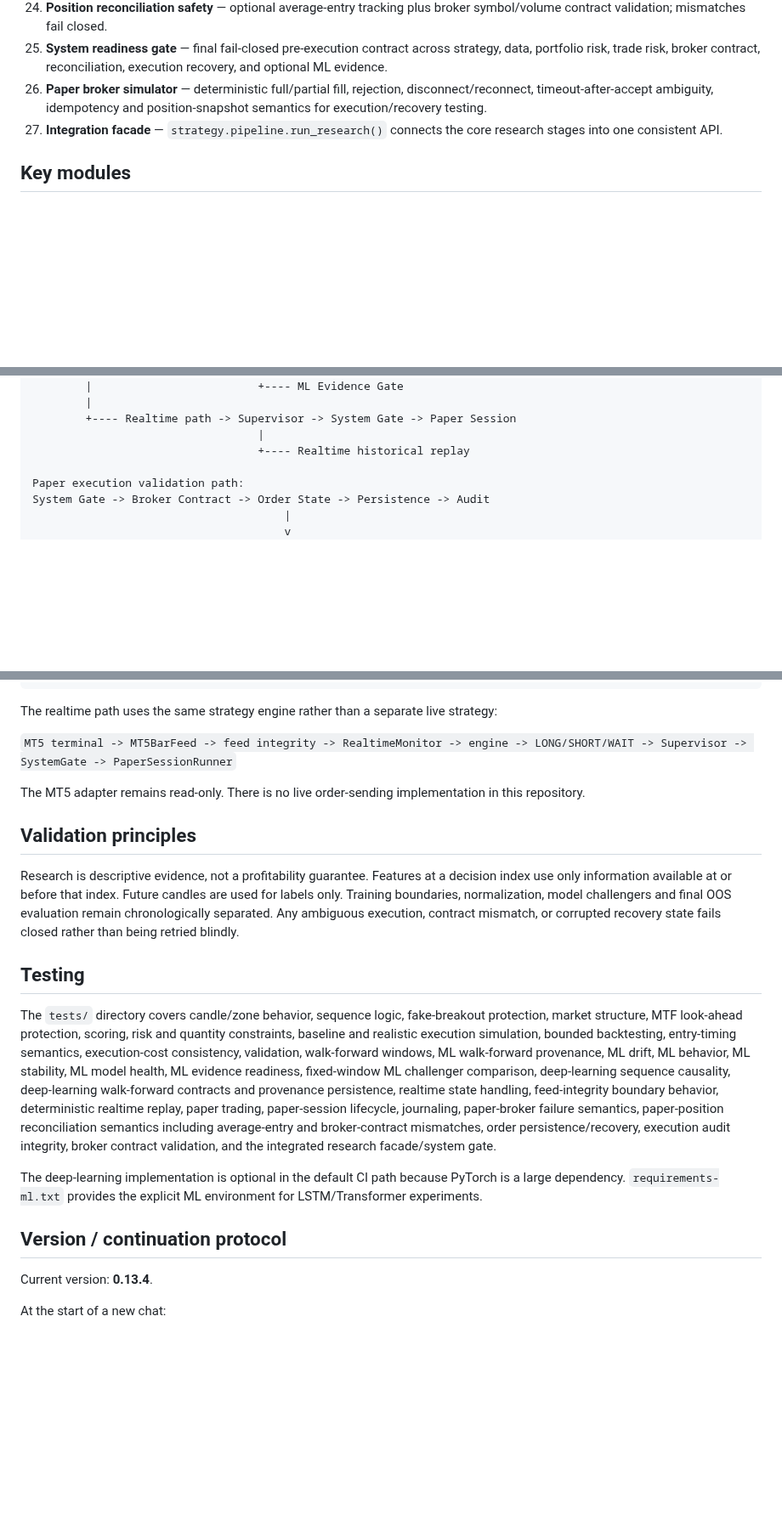
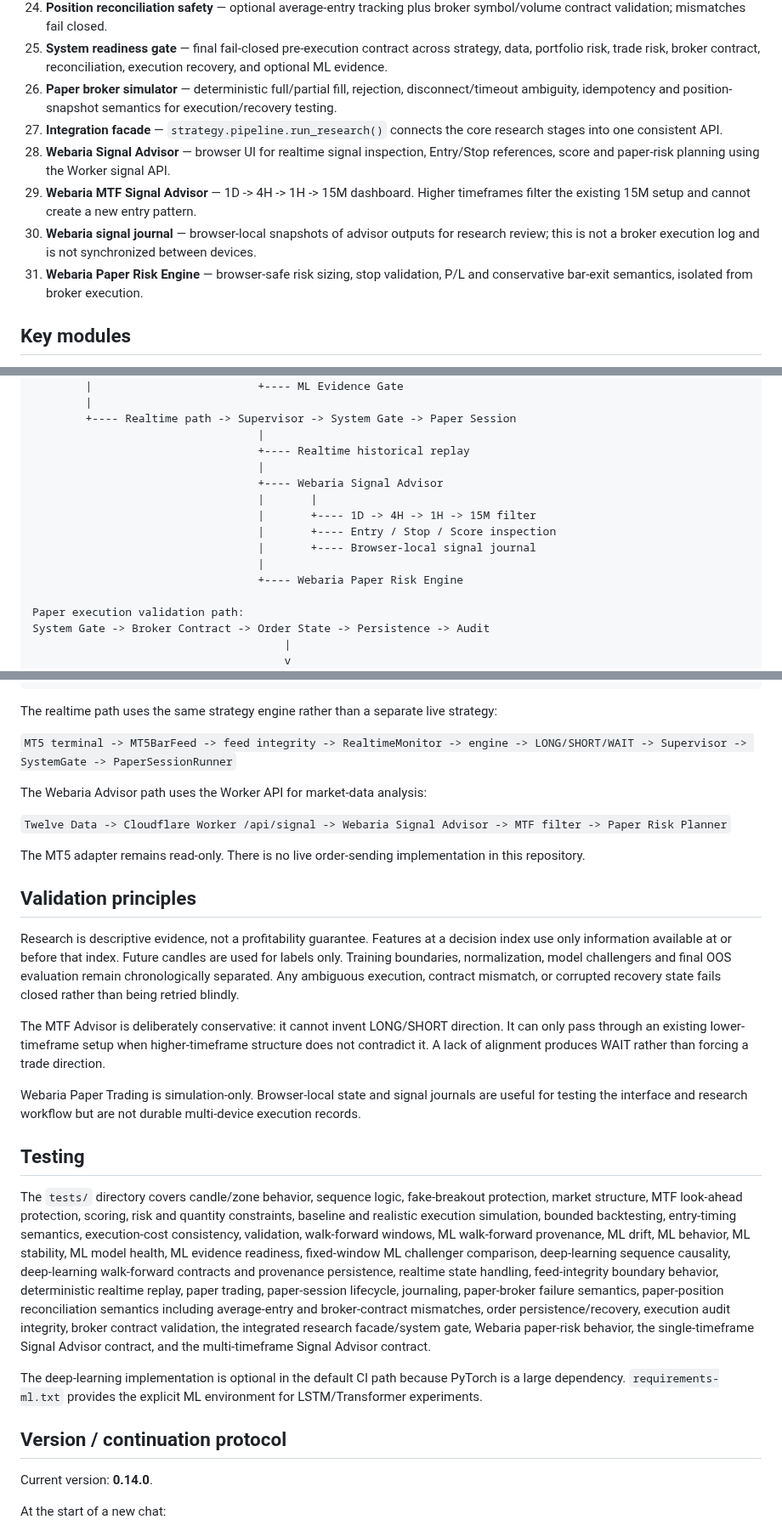
Before and after one commit to nongamertvchop-hue/Ariatrading, a Markdown page: README.md, 3 parts joined by grey strips. Shown at 85% size. Drawn GitHub-style; blank space fills up the shorter version.

Commit message:
docs: document MTF signal advisor milestone

```diff
--- a/README.md
+++ b/README.md
@@ -43,8 +43,12 @@ The project is layered so every stage can be used together without duplicating s
 23. **Broker contract safety** — normalized symbol identity, price precision, and volume min/max/step validation before the execution boundary.
 24. **Position reconciliation safety** — optional average-entry tracking plus broker symbol/volume contract validation; mismatches fail closed.
 25. **System readiness gate** — final fail-closed pre-execution contract across strategy, data, portfolio risk, trade risk, broker contract, reconciliation, execution recovery, and optional ML evidence.
-26. **Paper broker simulator** — deterministic full/partial fill, rejection, disconnect/reconnect, timeout-after-accept ambiguity, idempotency and position-snapshot semantics for execution/recovery testing.
+26. **Paper broker simulator** — deterministic full/partial fill, rejection, disconnect/timeout ambiguity, idempotency and position-snapshot semantics for execution/recovery testing.
 27. **Integration facade** — `strategy.pipeline.run_research()` connects the core research stages into one consistent API.
+28. **Webaria Signal Advisor** — browser UI for realtime signal inspection, Entry/Stop references, score and paper-risk planning using the Worker signal API.
+29. **Webaria MTF Signal Advisor** — 1D -> 4H -> 1H -> 15M dashboard. Higher timeframes filter the existing 15M setup and cannot create a new entry pattern.
+30. **Webaria signal journal** — browser-local snapshots of advisor outputs for research review; this is not a broker execution log and is not synchronized between devices.
+31. **Webaria Paper Risk Engine** — browser-safe risk sizing, stop validation, P/L and conservative bar-exit semantics, isolated from broker execution.
 
 ## Key modules
 
@@ -132,6 +139,14 @@ LONG / SHORT / WAIT
         +---- Realtime path -> Supervisor -> System Gate -> Paper Session
                                   |
                                   +---- Realtime historical replay
+                                  |
+                                  +---- Webaria Signal Advisor
+                                  |       |
+                                  |       +---- 1D -> 4H -> 1H -> 15M filter
+                                  |       +---- Entry / Stop / Score inspection
+                                  |       +---- Browser-local signal journal
+                                  |
+                                  +---- Webaria Paper Risk Engine
 
 Paper execution validation path:
 System Gate -> Broker Contract -> Order State -> Persistence -> Audit
@@ -151,21 +166,29 @@ The realtime path uses the same strategy engine rather than a separate live stra
 
 `MT5 terminal -> MT5BarFeed -> feed integrity -> RealtimeMonitor -> engine -> LONG/SHORT/WAIT -> Supervisor -> SystemGate -> PaperSessionRunner`
 
+The Webaria Advisor path uses the Worker API for market-data analysis:
+
+`Twelve Data -> Cloudflare Worker /api/signal -> Webaria Signal Advisor -> MTF filter -> Paper Risk Planner`
+
 The MT5 adapter remains read-only. There is no live order-sending implementation in this repository.
 
 ## Validation principles
 
 Research is descriptive evidence, not a profitability guarantee. Features at a decision index use only information available at or before that index. Future candles are used for labels only. Training boundaries, normalization, model challengers and final OOS evaluation remain chronologically separated. Any ambiguous execution, contract mismatch, or corrupted recovery state fails closed rather than being retried blindly.
 
+The MTF Advisor is deliberately conservative: it cannot invent LONG/SHORT direction. It can only pass through an existing lower-timeframe setup when higher-timeframe structure does not contradict it. A lack of alignment produces WAIT rather than forcing a trade direction.
+
+Webaria Paper Trading is simulation-only. Browser-local state and signal journals are useful for testing the interface and research workflow but are not durable multi-device execution records.
+
 ## Testing
 
-The `tests/` directory covers candle/zone behavior, sequence logic, fake-breakout protection, market structure, MTF look-ahead protection, scoring, risk and quantity constraints, baseline and realistic execution simulation, bounded backtesting, entry-timing semantics, execution-cost consistency, validation, walk-forward windows, ML walk-forward provenance, ML drift, ML behavior, ML stability, ML model health, ML evidence readiness, fixed-window ML challenger comparison, deep-learning sequence causality, deep-learning walk-forward contracts and provenance persistence, realtime state handling, feed-integrity boundary behavior, deterministic realtime replay, paper trading, paper-session lifecycle, journaling, paper-broker failure semantics, paper-position reconciliation semantics including average-entry and broker-contract mismatches, order persistence/recovery, execution audit integrity, broker contract validation, and the integrated research facade/system gate.
+The `tests/` directory covers candle/zone behavior, sequence logic, fake-breakout protection, market structure, MTF look-ahead protection, scoring, risk and quantity constraints, baseline and realistic execution simulation, bounded backtesting, entry-timing semantics, execution-cost consistency, validation, walk-forward windows, ML walk-forward provenance, ML drift, ML behavior, ML stability, ML model health, ML evidence readiness, fixed-window ML challenger comparison, deep-learning sequence causality, deep-learning walk-forward contracts and provenance persistence, realtime state handling, feed-integrity boundary behavior, deterministic realtime replay, paper trading, paper-session lifecycle, journaling, paper-broker failure semantics, paper-position reconciliation semantics including average-entry and broker-contract mismatches, order persistence/recovery, execution audit integrity, broker contract validation, the integrated research facade/system gate, Webaria paper-risk behavior, the single-timeframe Signal Advisor contract, and the multi-timeframe Signal Advisor contract.
 
 The deep-learning implementation is optional in the default CI path because PyTorch is a large dependency. `requirements-ml.txt` provides the explicit ML environment for LSTM/Transformer experiments.
 
 ## Version / continuation protocol
 
-Current version: **0.13.4**.
+Current version: **0.14.0**.
 
 At the start of a new chat:
 
```
Also changed, not shown: other parts of README.md (+4 -1 lines).
